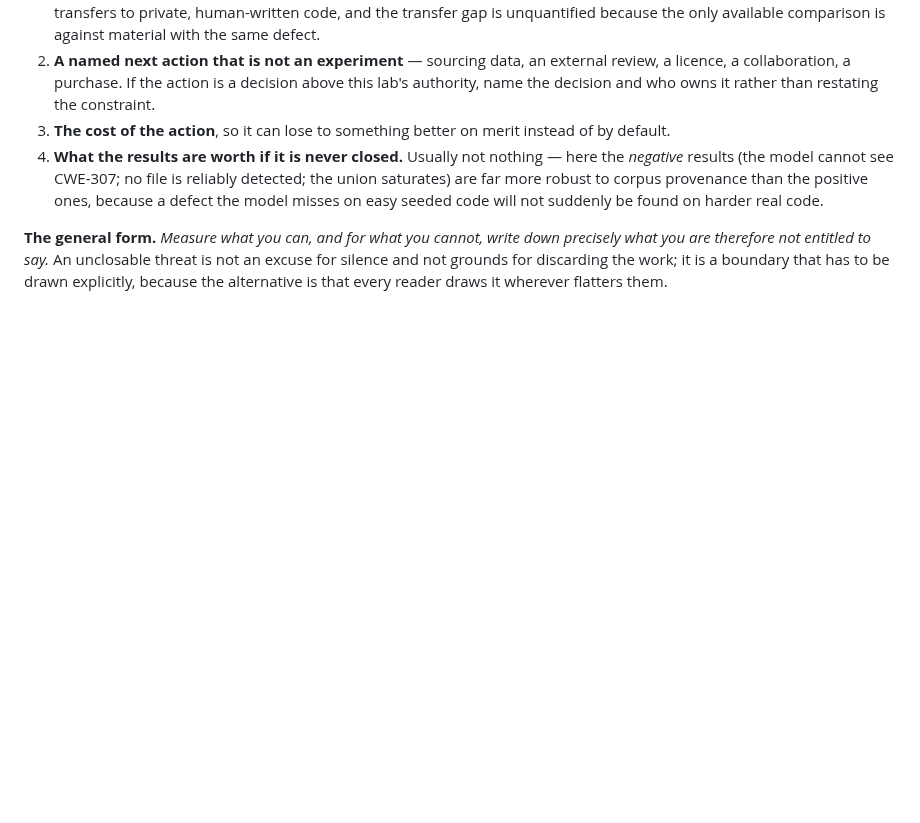
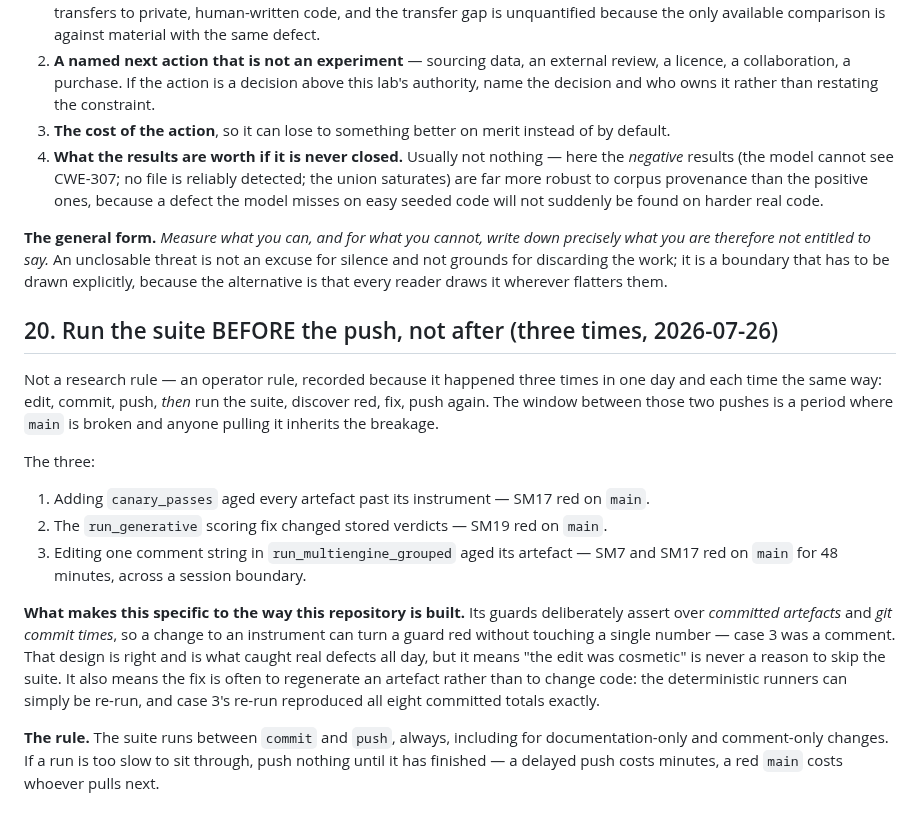
Before and after one commit to manhquydev/sentinel-security-platform, a Markdown page: docs/research-protocol.md, the part around the change. Rendered like a GitHub page; blank space fills up the shorter version.

Commit message:
docs: quy tắc 20 — chạy suite TRƯỚC khi push, không phải sau
Không phải quy tắc nghiên cứu mà là quy tắc vận hành, ghi lại vì nó xảy ra ba lần
trong một ngày và lần nào cũng cùng một kiểu: sửa, commit, push, RỒI mới chạy
suite, thấy đỏ, sửa, push lại. Khoảng giữa hai lần push đó là quãng main hỏng và
ai pull vào lúc ấy thì lãnh đủ.

Điểm đặc thù của repo này: các guard cố ý khẳng định trên artefact ĐÃ COMMIT và
dấu thời gian commit, nên sửa một dụng cụ đo có thể làm guard đỏ mà không đụng
tới một con số nào — lần thứ ba chỉ là sửa một dòng chú thích. Thiết kế đó đúng
và chính nó bắt được các lỗi thật suốt cả ngày, nhưng hệ quả là 'sửa này chỉ là
hình thức' không bao giờ là lý do để bỏ qua suite.

Và cách sửa thường là tạo lại artefact chứ không phải sửa code: các runner tất
định chạy lại được, và lần chạy lại ở ca thứ ba tái hiện chính xác cả tám con số
tổng đã commit.

```diff
--- a/docs/research-protocol.md
+++ b/docs/research-protocol.md
@@ -595,3 +595,27 @@ that keeps busy.
 therefore not entitled to say.* An unclosable threat is not an excuse for silence and not grounds for
 discarding the work; it is a boundary that has to be drawn explicitly, because the alternative is that
 every reader draws it wherever flatters them.
+
+## 20. Run the suite BEFORE the push, not after (three times, 2026-07-26)
+
+Not a research rule — an operator rule, recorded because it happened three times in one day and each time
+the same way: edit, commit, push, *then* run the suite, discover red, fix, push again. The window between
+those two pushes is a period where `main` is broken and anyone pulling it inherits the breakage.
+
+The three:
+
+1. Adding `canary_passes` aged every artefact past its instrument — SM17 red on `main`.
+2. The `run_generative` scoring fix changed stored verdicts — SM19 red on `main`.
+3. Editing one comment string in `run_multiengine_grouped` aged its artefact — SM7 and SM17 red on `main`
+   for 48 minutes, across a session boundary.
+
+**What makes this specific to the way this repository is built.** Its guards deliberately assert over
+*committed artefacts* and *git commit times*, so a change to an instrument can turn a guard red without
+touching a single number — case 3 was a comment. That design is right and is what caught real defects all
+day, but it means "the edit was cosmetic" is never a reason to skip the suite. It also means the fix is
+often to regenerate an artefact rather than to change code: the deterministic runners can simply be re-run,
+and case 3's re-run reproduced all eight committed totals exactly.
+
+**The rule.** The suite runs between `commit` and `push`, always, including for documentation-only and
+comment-only changes. If a run is too slow to sit through, push nothing until it has finished — a delayed
+push costs minutes, a red `main` costs whoever pulls next.
```
